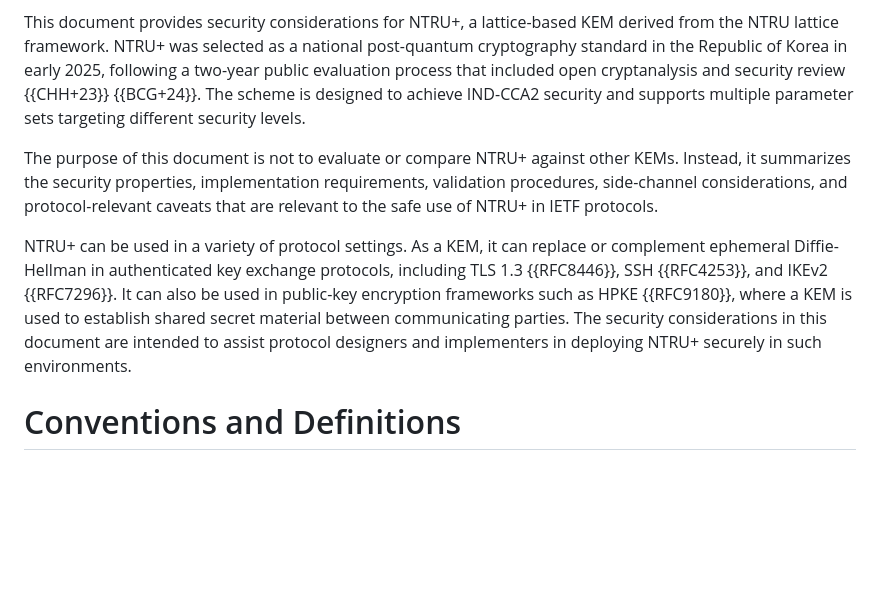
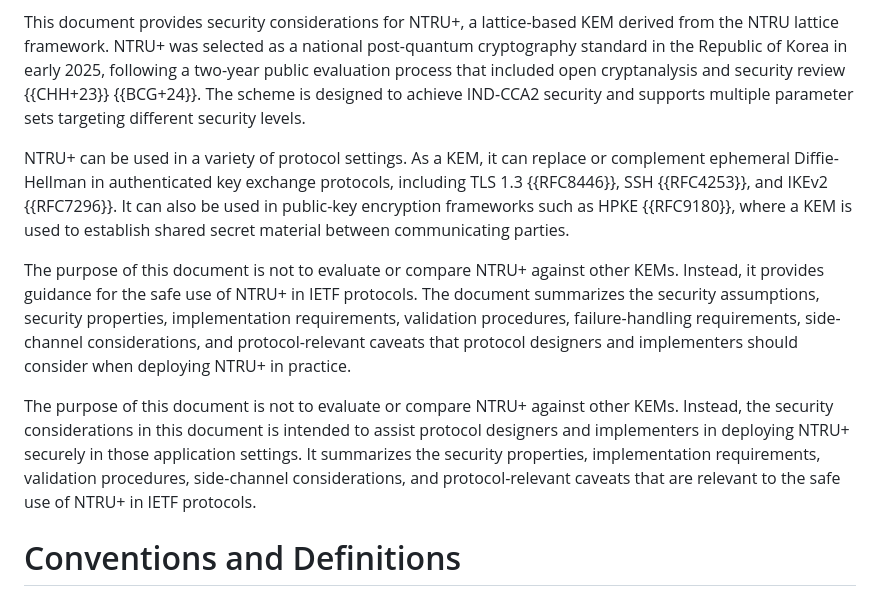
Before and after one commit to jhpark-prof/ntruplus-security-considerations, a Markdown page: draft-todo-yourname-protocol.md, the part around the change. Rendered like a GitHub page; blank space fills up the shorter version.

```diff
--- a/draft-todo-yourname-protocol.md
+++ b/draft-todo-yourname-protocol.md
@@ -68,9 +68,13 @@ The transition to Post-Quantum Cryptography (PQC) is driving the deployment of p
 
 This document provides security considerations for NTRU+, a lattice-based KEM derived from the NTRU lattice framework. NTRU+ was selected as a national post-quantum cryptography standard in the Republic of Korea in early 2025, following a two-year public evaluation process that included open cryptanalysis and security review {{CHH+23}} {{BCG+24}}. The scheme is designed to achieve IND-CCA2 security and supports multiple parameter sets targeting different security levels.
 
-The purpose of this document is not to evaluate or compare NTRU+ against other KEMs. Instead, it summarizes the security properties, implementation requirements, validation procedures, side-channel considerations, and protocol-relevant caveats that are relevant to the safe use of NTRU+ in IETF protocols.
+NTRU+ can be used in a variety of protocol settings. As a KEM, it can replace or complement ephemeral Diffie-Hellman in authenticated key exchange protocols, including TLS 1.3 {{RFC8446}}, SSH {{RFC4253}}, and IKEv2 {{RFC7296}}. It can also be used in public-key encryption frameworks such as HPKE {{RFC9180}}, where a KEM is used to establish shared secret material between communicating parties.
 
-NTRU+ can be used in a variety of protocol settings. As a KEM, it can replace or complement ephemeral Diffie-Hellman in authenticated key exchange protocols, including TLS 1.3 {{RFC8446}}, SSH {{RFC4253}}, and IKEv2 {{RFC7296}}. It can also be used in public-key encryption frameworks such as HPKE {{RFC9180}}, where a KEM is used to establish shared secret material between communicating parties. The security considerations in this document are intended to assist protocol designers and implementers in deploying NTRU+ securely in such environments.
+The purpose of this document is not to evaluate or compare NTRU+ against other KEMs. Instead, it provides guidance for the safe use of NTRU+ in IETF protocols. The document summarizes the security assumptions, security properties, implementation requirements, validation procedures, failure-handling requirements, side-channel considerations, and protocol-relevant caveats that protocol designers and implementers should consider when deploying NTRU+ in practice.
+
+The purpose of this document is not to evaluate or compare NTRU+ against other KEMs. Instead, the security considerations in this document is intended to assist protocol designers and implementers in deploying NTRU+ securely in those application settings. It summarizes the security properties, implementation requirements, validation procedures, side-channel considerations, and protocol-relevant caveats that are relevant to the safe use of NTRU+ in IETF protocols.
+
+
 
 # Conventions and Definitions
 
```
